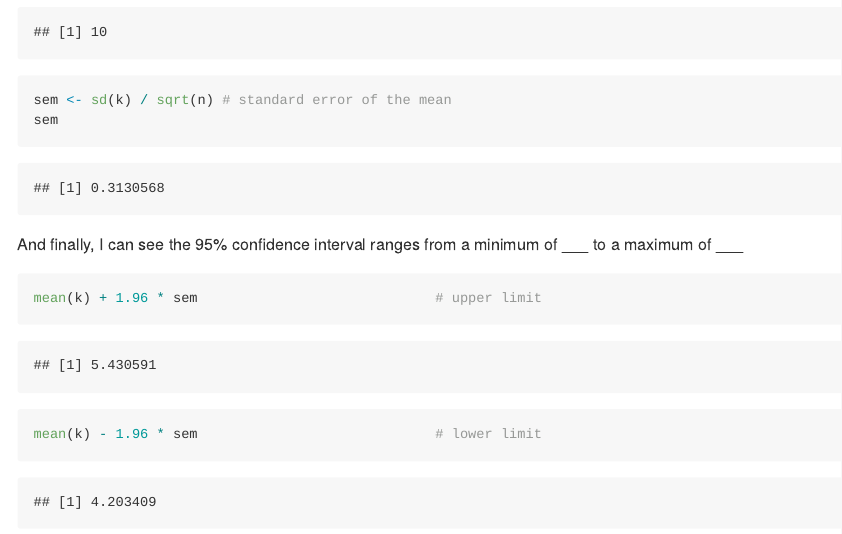
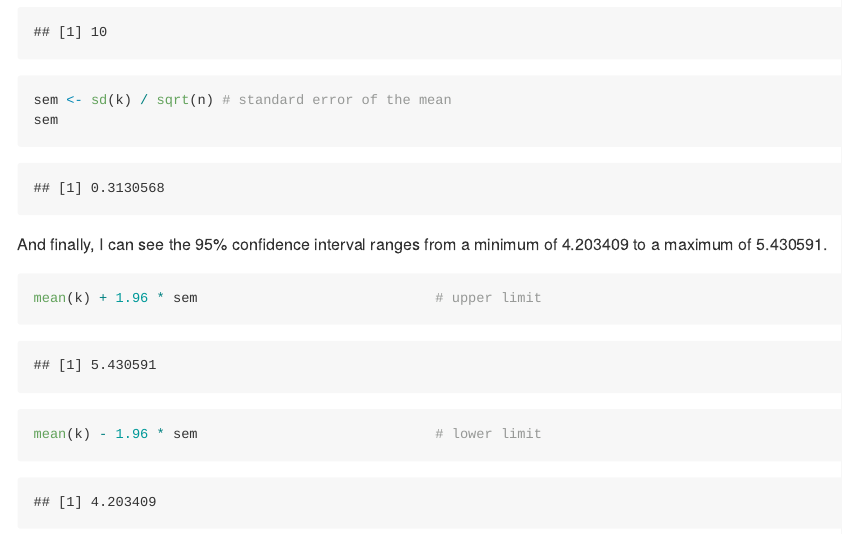
Before and after one commit to BIOL275-MSUM/lab-2-CForEffort, an R Markdown document (assignment.Rmd): the page in a window 1100 px wide, from 1410 px down. The pictures show the output file assignment.md that the author committed with the source, drawn offline in the style of GitHub.

Commit message:
Commit with new edits and double checking. Ready for peer review.

````diff
--- a/assignment.Rmd
+++ b/assignment.Rmd
@@ -44,7 +44,7 @@ sem <- sd(k) / sqrt(n) # standard error of the mean
 sem
 ```
 
-And finally, I can see the 95% confidence interval ranges from a minimum of ___ to a maximum of ___
+And finally, I can see the 95% confidence interval ranges from a minimum of 4.203409 to a maximum of 5.430591.
 
 ```{r mean}
 mean(k) + 1.96 * sem                             # upper limit
````
Also changed, not shown: assignment.md, assignment_files/figure-gfm/unnamed-chunk-1-1.png.
